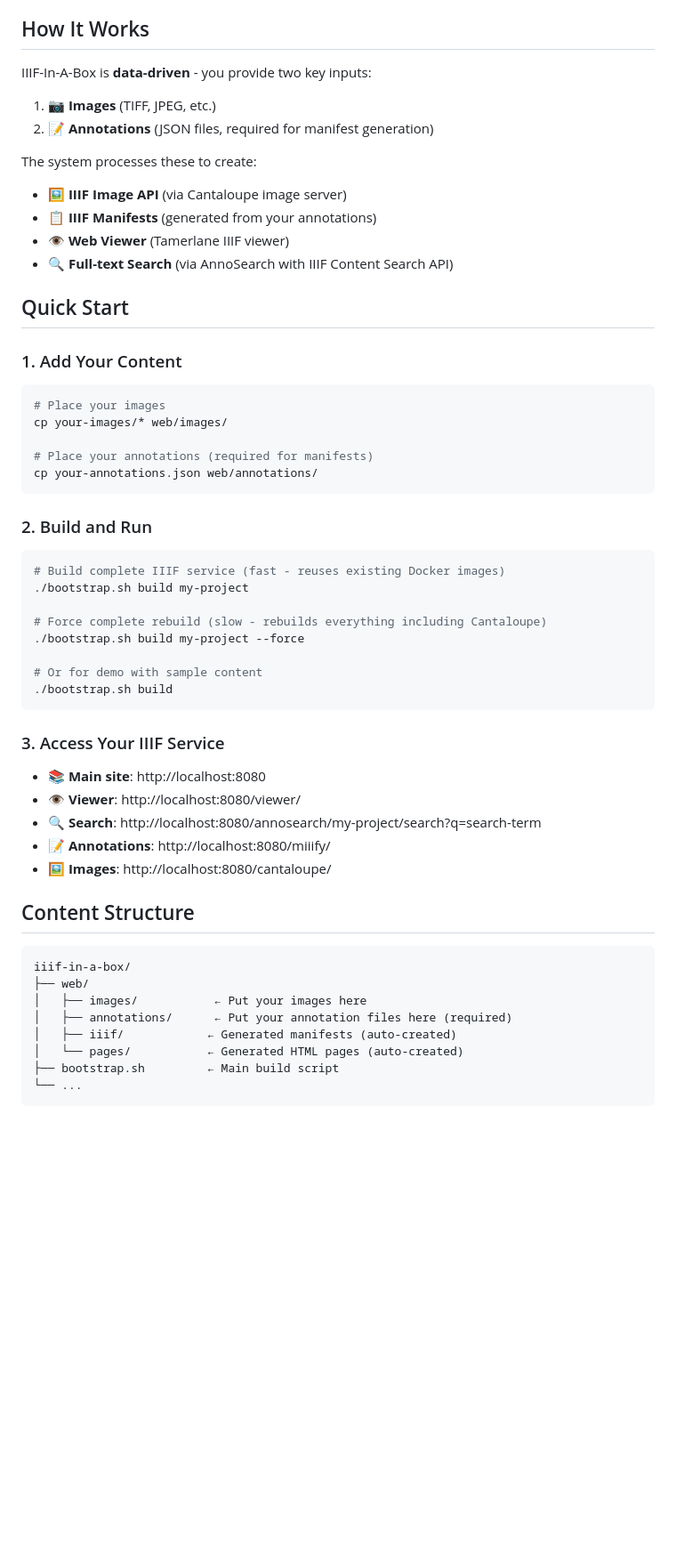
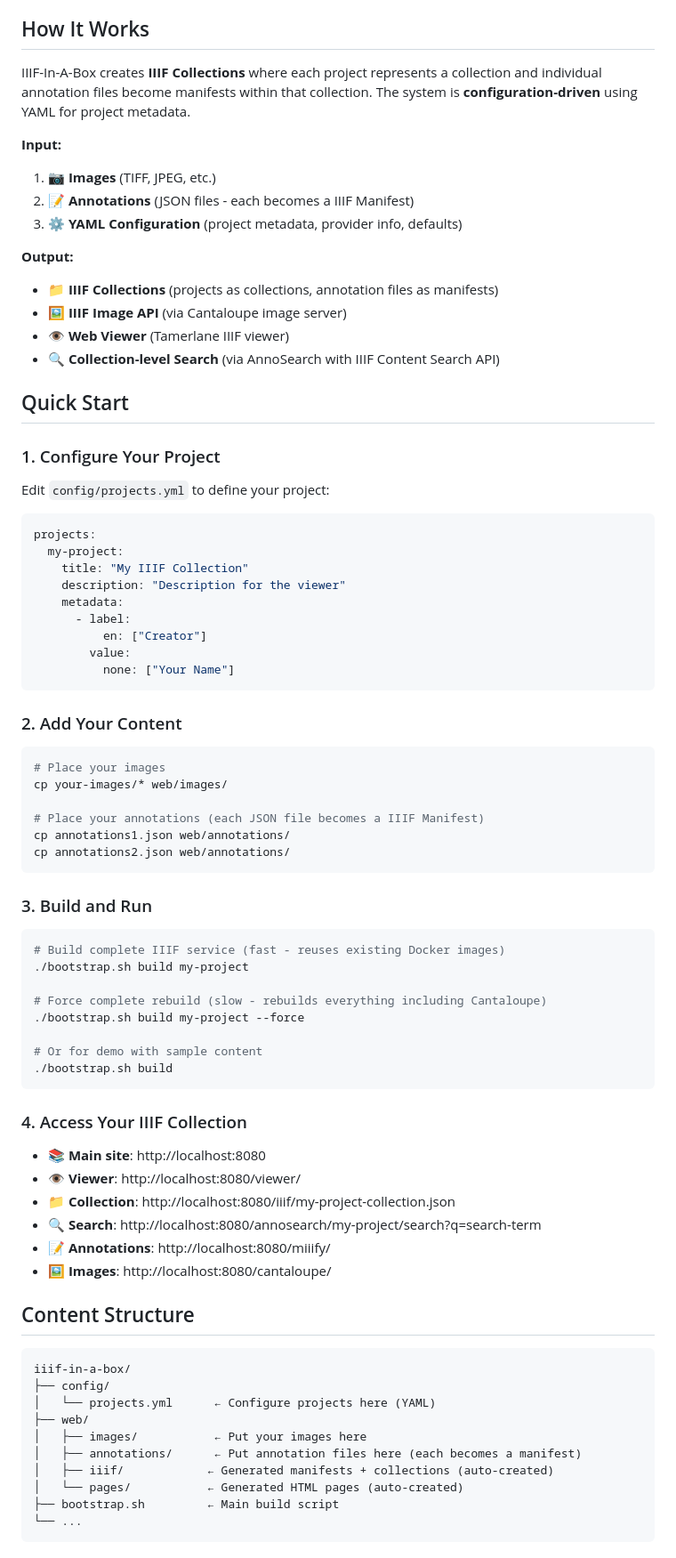
Before and after one commit to jptmoore/iiif-in-a-box, a Markdown page: README.md, the part around the change printed below. Shown: that part at 89% size. GitHub-like rendering; blank space fills up the shorter version.

````diff
--- a/README.md
+++ b/README.md
@@ -4,28 +4,46 @@ A complete IIIF (International Image Interoperability Framework) service stack t
 
 ## How It Works
 
-IIIF-In-A-Box is **data-driven** - you provide two key inputs:
+IIIF-In-A-Box creates **IIIF Collections** where each project represents a collection and individual annotation files become manifests within that collection. The system is **configuration-driven** using YAML for project metadata.
+
+**Input:**
 1. **📷 Images** (TIFF, JPEG, etc.)
-2. **📝 Annotations** (JSON files, required for manifest generation)
+2. **📝 Annotations** (JSON files - each becomes a IIIF Manifest)
+3. **⚙️ YAML Configuration** (project metadata, provider info, defaults)
 
-The system processes these to create:
+**Output:**
+- **📁 IIIF Collections** (projects as collections, annotation files as manifests)
 - **🖼️ IIIF Image API** (via Cantaloupe image server)
-- **📋 IIIF Manifests** (generated from your annotations)
 - **👁️ Web Viewer** (Tamerlane IIIF viewer)
-- **🔍 Full-text Search** (via AnnoSearch with IIIF Content Search API)
+- **🔍 Collection-level Search** (via AnnoSearch with IIIF Content Search API)
 
 ## Quick Start
 
-### 1. Add Your Content
+### 1. Configure Your Project
+Edit `config/projects.yml` to define your project:
+```yaml
+projects:
+  my-project:
+    title: "My IIIF Collection"
+    description: "Description for the viewer"
+    metadata:
+      - label:
+          en: ["Creator"]
+        value:
+          none: ["Your Name"]
+```
+
+### 2. Add Your Content
 ```bash
 # Place your images
 cp your-images/* web/images/
 
-# Place your annotations (required for manifests)
-cp your-annotations.json web/annotations/
+# Place your annotations (each JSON file becomes a IIIF Manifest)
+cp annotations1.json web/annotations/
+cp annotations2.json web/annotations/
 ```
 
-### 2. Build and Run
+### 3. Build and Run
 ```bash
 # Build complete IIIF service (fast - reuses existing Docker images)
 ./bootstrap.sh build my-project
@@ -37,9 +55,10 @@ cp your-annotations.json web/annotations/
 ./bootstrap.sh build
 ```
 
-### 3. Access Your IIIF Service
+### 4. Access Your IIIF Collection
 - **📚 Main site**: http://localhost:8080
 - **👁️ Viewer**: http://localhost:8080/viewer/
+- **📁 Collection**: http://localhost:8080/iiif/my-project-collection.json
 - **🔍 Search**: http://localhost:8080/annosearch/my-project/search?q=search-term
 - **📝 Annotations**: http://localhost:8080/miiify/
 - **🖼️ Images**: http://localhost:8080/cantaloupe/
@@ -48,10 +67,12 @@ cp your-annotations.json web/annotations/
 
 ```
 iiif-in-a-box/
+├── config/
+│   └── projects.yml      ← Configure projects here (YAML)
 ├── web/
 │   ├── images/           ← Put your images here
-│   ├── annotations/      ← Put your annotation files here (required)
-│   ├── iiif/            ← Generated manifests (auto-created)
+│   ├── annotations/      ← Put annotation files here (each becomes a manifest)
+│   ├── iiif/            ← Generated manifests + collections (auto-created)
 │   └── pages/           ← Generated HTML pages (auto-created)
 ├── bootstrap.sh         ← Main build script
 └── ...
````
Also changed, not shown: other parts of README.md (+125 -33 lines).
